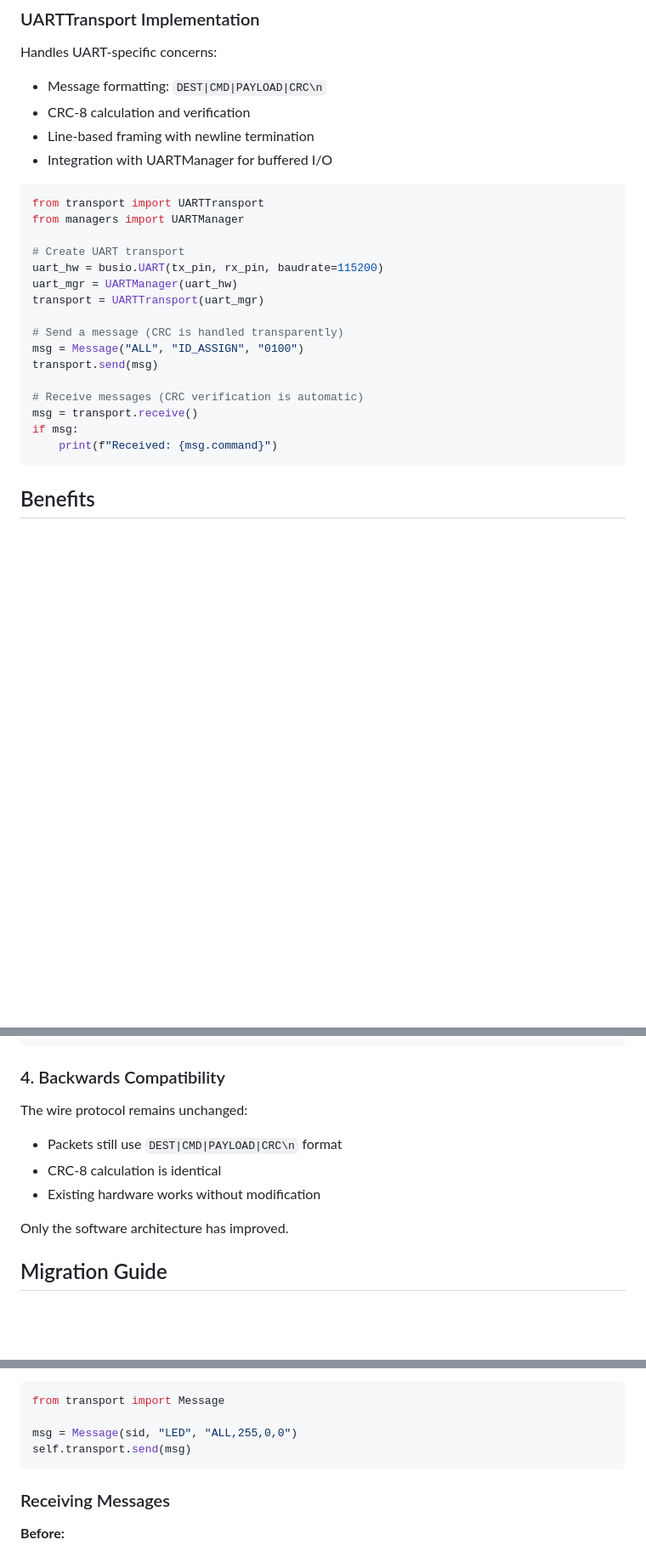
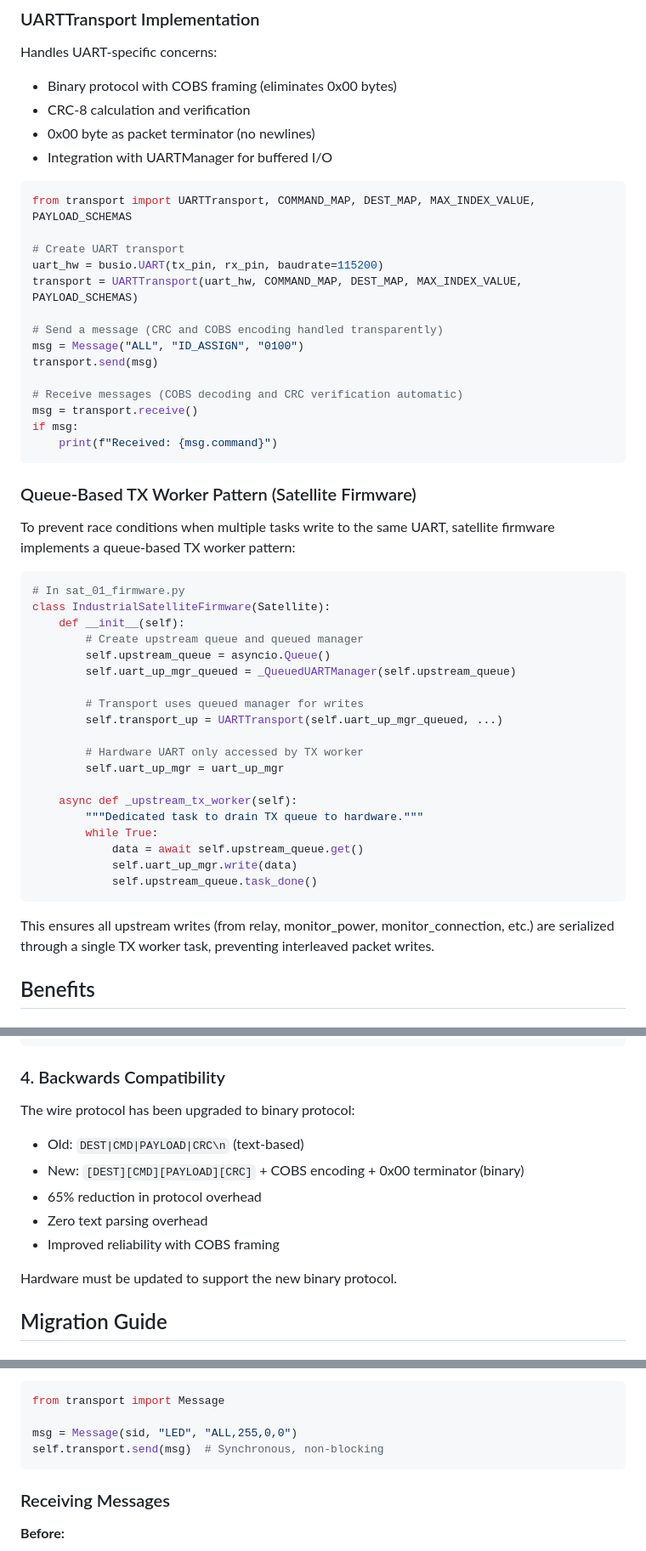
Before and after one commit to jimmydoh/jeb, a Markdown page: docs/TRANSPORT_ABSTRACTION.md, 3 parts joined by grey strips. Shown at 85% size. Drawn GitHub-style; blank space fills up the shorter version.

````diff
--- a/docs/TRANSPORT_ABSTRACTION.md
+++ b/docs/TRANSPORT_ABSTRACTION.md
@@ -69,29 +69,55 @@ class BaseTransport:
 
 Handles UART-specific concerns:
 
-- Message formatting: `DEST|CMD|PAYLOAD|CRC\n`
+- Binary protocol with COBS framing (eliminates 0x00 bytes)
 - CRC-8 calculation and verification
-- Line-based framing with newline termination
+- 0x00 byte as packet terminator (no newlines)
 - Integration with UARTManager for buffered I/O
 
 ```python
-from transport import UARTTransport
-from managers import UARTManager
+from transport import UARTTransport, COMMAND_MAP, DEST_MAP, MAX_INDEX_VALUE, PAYLOAD_SCHEMAS
 
 # Create UART transport
 uart_hw = busio.UART(tx_pin, rx_pin, baudrate=115200)
-uart_mgr = UARTManager(uart_hw)
-transport = UARTTransport(uart_mgr)
+transport = UARTTransport(uart_hw, COMMAND_MAP, DEST_MAP, MAX_INDEX_VALUE, PAYLOAD_SCHEMAS)
 
-# Send a message (CRC is handled transparently)
+# Send a message (CRC and COBS encoding handled transparently)
 msg = Message("ALL", "ID_ASSIGN", "0100")
 transport.send(msg)
 
-# Receive messages (CRC verification is automatic)
+# Receive messages (COBS decoding and CRC verification automatic)
 msg = transport.receive()
 if msg:
     print(f"Received: {msg.command}")
 ```
+
+### Queue-Based TX Worker Pattern (Satellite Firmware)
+
+To prevent race conditions when multiple tasks write to the same UART, satellite firmware implements a queue-based TX worker pattern:
+
+```python
+# In sat_01_firmware.py
+class IndustrialSatelliteFirmware(Satellite):
+    def __init__(self):
+        # Create upstream queue and queued manager
+        self.upstream_queue = asyncio.Queue()
+        self.uart_up_mgr_queued = _QueuedUARTManager(self.upstream_queue)
+
+        # Transport uses queued manager for writes
+        self.transport_up = UARTTransport(self.uart_up_mgr_queued, ...)
+
+        # Hardware UART only accessed by TX worker
+        self.uart_up_mgr = uart_up_mgr
+
+    async def _upstream_tx_worker(self):
+        """Dedicated task to drain TX queue to hardware."""
+        while True:
+            data = await self.upstream_queue.get()
+            self.uart_up_mgr.write(data)
+            self.upstream_queue.task_done()
+```
+
+This ensures all upstream writes (from relay, monitor_power, monitor_connection, etc.) are serialized through a single TX worker task, preventing interleaved packet writes.
 
 ## Benefits
 
@@ -141,12 +167,14 @@ assert mock_uart.sent_packets[0].decode() == "0101|LED|ALL,255,0,0|XX\n"
 
 ### 4. Backwards Compatibility
 
-The wire protocol remains unchanged:
-- Packets still use `DEST|CMD|PAYLOAD|CRC\n` format
-- CRC-8 calculation is identical
-- Existing hardware works without modification
+The wire protocol has been upgraded to binary protocol:
+- Old: `DEST|CMD|PAYLOAD|CRC\n` (text-based)
+- New: `[DEST][CMD][PAYLOAD][CRC]` + COBS encoding + 0x00 terminator (binary)
+- 65% reduction in protocol overhead
+- Zero text parsing overhead
+- Improved reliability with COBS framing
 
-Only the software architecture has improved.
+Hardware must be updated to support the new binary protocol.
 
 ## Migration Guide
 
@@ -166,7 +194,7 @@ self.uart.write(f"{data}|{crc}\n".encode())
 from transport import Message
 
 msg = Message(sid, "LED", "ALL,255,0,0")
-self.transport.send(msg)
+self.transport.send(msg)  # Synchronous, non-blocking
 ```
 
 ### Receiving Messages
````
Also changed, not shown: other parts of docs/TRANSPORT_ABSTRACTION.md (+56 -10 lines).
